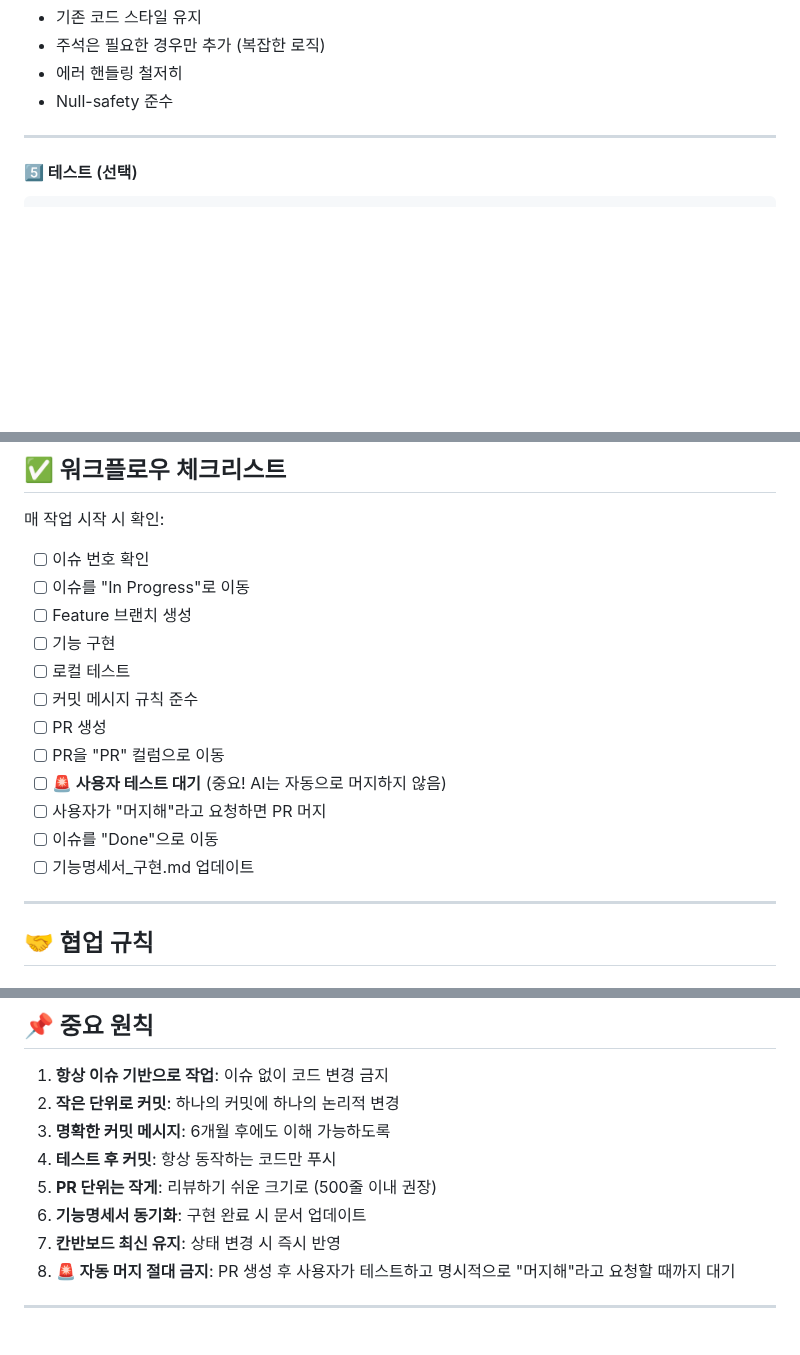
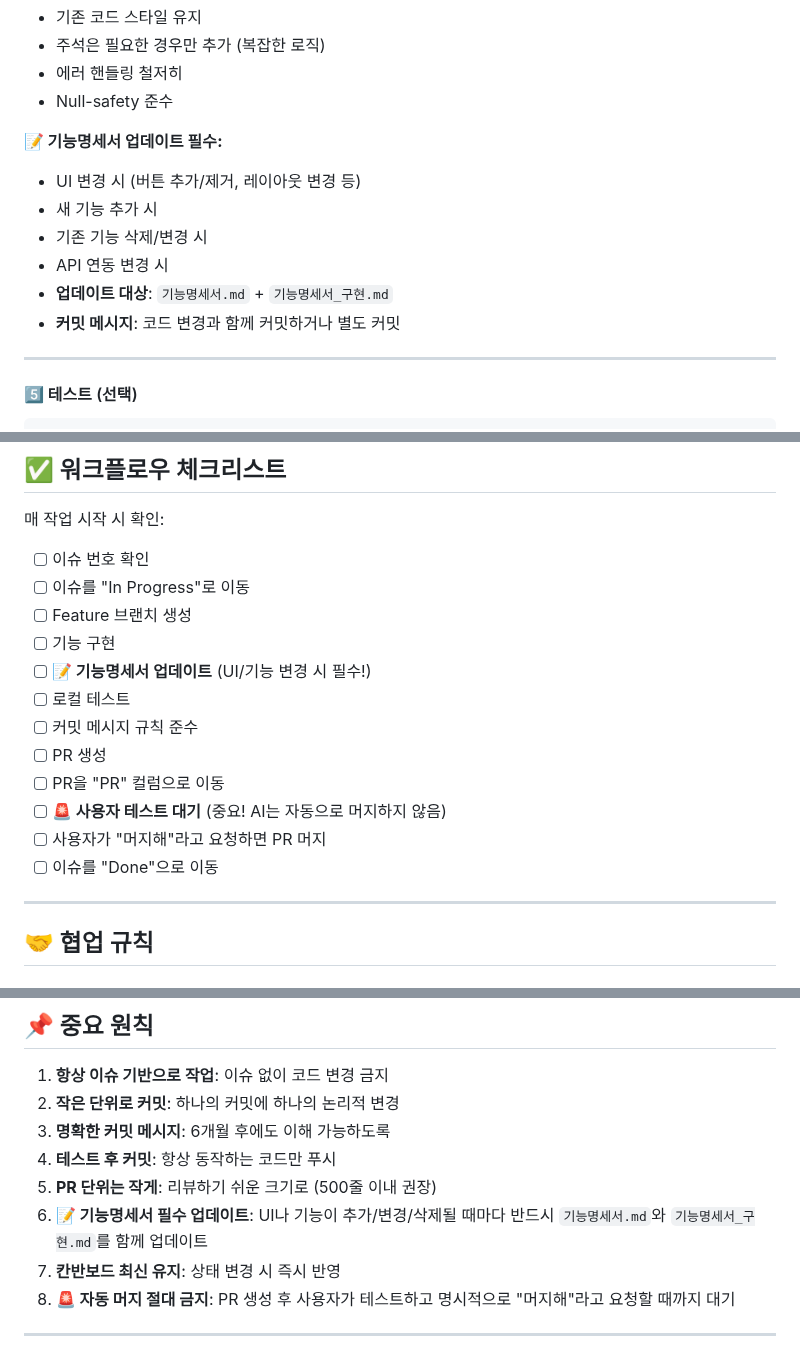
Before and after one commit to nobrain3/Youtube_control, a Markdown page: AGENTS.md, 3 parts joined by grey strips. Drawn GitHub-style; blank space fills up the shorter version.

```diff
--- a/AGENTS.md
+++ b/AGENTS.md
@@ -154,6 +154,14 @@ git checkout -b feature/70-comments-viewer
 - 주석은 필요한 경우만 추가 (복잡한 로직)
 - 에러 핸들링 철저히
 - Null-safety 준수
+
+**📝 기능명세서 업데이트 필수:**
+- UI 변경 시 (버튼 추가/제거, 레이아웃 변경 등)
+- 새 기능 추가 시
+- 기존 기능 삭제/변경 시
+- API 연동 변경 시
+- **업데이트 대상**: `기능명세서.md` + `기능명세서_구현.md`
+- **커밋 메시지**: 코드 변경과 함께 커밋하거나 별도 커밋
 
 ---
 
@@ -668,6 +676,7 @@ flutter pub upgrade
 - [ ] 이슈를 "In Progress"로 이동
 - [ ] Feature 브랜치 생성
 - [ ] 기능 구현
+- [ ] **📝 기능명세서 업데이트** (UI/기능 변경 시 필수!)
 - [ ] 로컬 테스트
 - [ ] 커밋 메시지 규칙 준수
 - [ ] PR 생성
@@ -675,7 +684,6 @@ flutter pub upgrade
 - [ ] **🚨 사용자 테스트 대기** (중요! AI는 자동으로 머지하지 않음)
 - [ ] 사용자가 "머지해"라고 요청하면 PR 머지
 - [ ] 이슈를 "Done"으로 이동
-- [ ] 기능명세서_구현.md 업데이트
 
 ---
 
@@ -715,7 +723,7 @@ flutter pub upgrade
 3. **명확한 커밋 메시지**: 6개월 후에도 이해 가능하도록
 4. **테스트 후 커밋**: 항상 동작하는 코드만 푸시
 5. **PR 단위는 작게**: 리뷰하기 쉬운 크기로 (500줄 이내 권장)
-6. **기능명세서 동기화**: 구현 완료 시 문서 업데이트
+6. **📝 기능명세서 필수 업데이트**: UI나 기능이 추가/변경/삭제될 때마다 반드시 `기능명세서.md`와 `기능명세서_구현.md`를 함께 업데이트
 7. **칸반보드 최신 유지**: 상태 변경 시 즉시 반영
 8. **🚨 자동 머지 절대 금지**: PR 생성 후 사용자가 테스트하고 명시적으로 "머지해"라고 요청할 때까지 대기
 
```
Also changed, not shown: 기능명세서.md (+1 -2 lines), 기능명세서_구현.md (+6 -2 lines).
